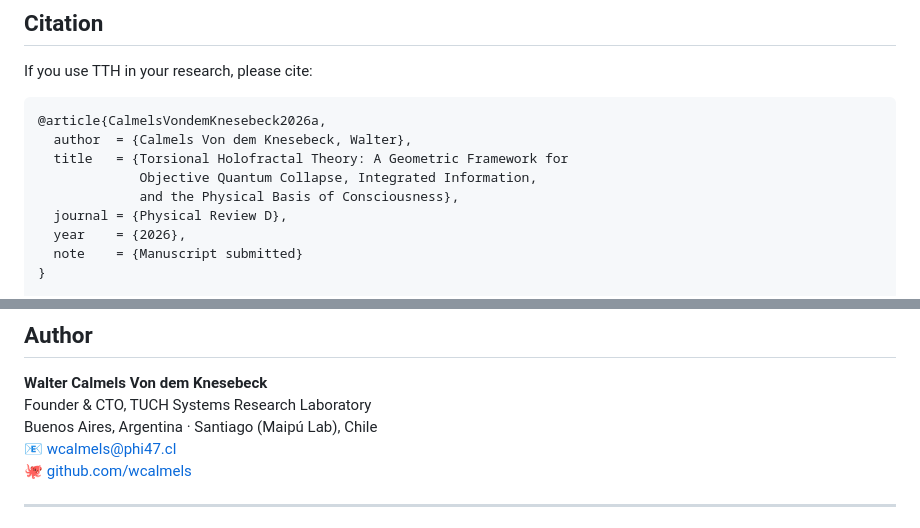
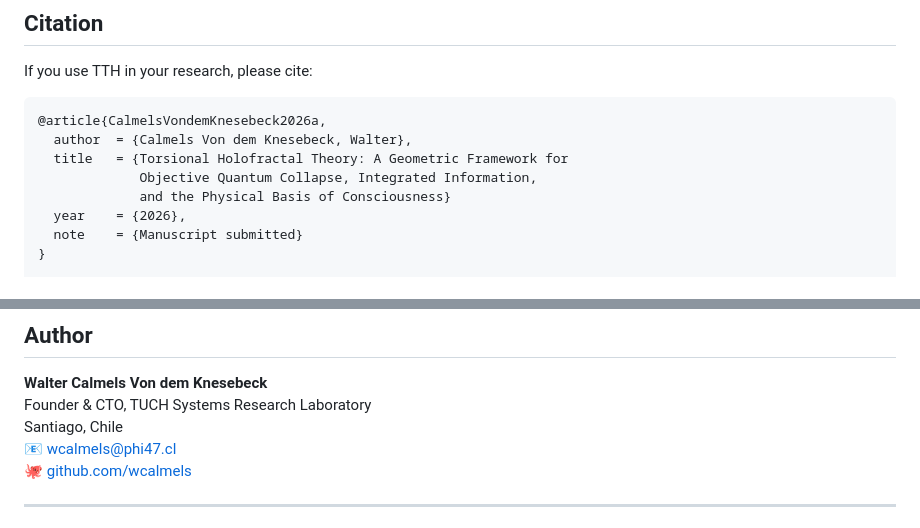
Before and after one commit to wcalmels/tth-theory, a Markdown page: README.md, 2 parts joined by grey strips. GitHub-like rendering.

Commit message:
Revise author location and article entry in README
Updated author location and article title formatting.

```diff
--- a/README.md
+++ b/README.md
@@ -223,8 +223,7 @@ If you use TTH in your research, please cite:
   author  = {Calmels Von dem Knesebeck, Walter},
   title   = {Torsional Holofractal Theory: A Geometric Framework for
              Objective Quantum Collapse, Integrated Information,
-             and the Physical Basis of Consciousness},
-  journal = {Physical Review D},
+             and the Physical Basis of Consciousness}
   year    = {2026},
   note    = {Manuscript submitted}
 }
@@ -246,7 +245,7 @@ If you use TTH in your research, please cite:
 
 **Walter Calmels Von dem Knesebeck**
 Founder & CTO, TUCH Systems Research Laboratory
-Buenos Aires, Argentina · Santiago (Maipú Lab), Chile
+Santiago, Chile
 📧 [wcalmels@phi47.cl](mailto:wcalmels@phi47.cl)
 🐙 [github.com/wcalmels](https://github.com/wcalmels)
 
```
